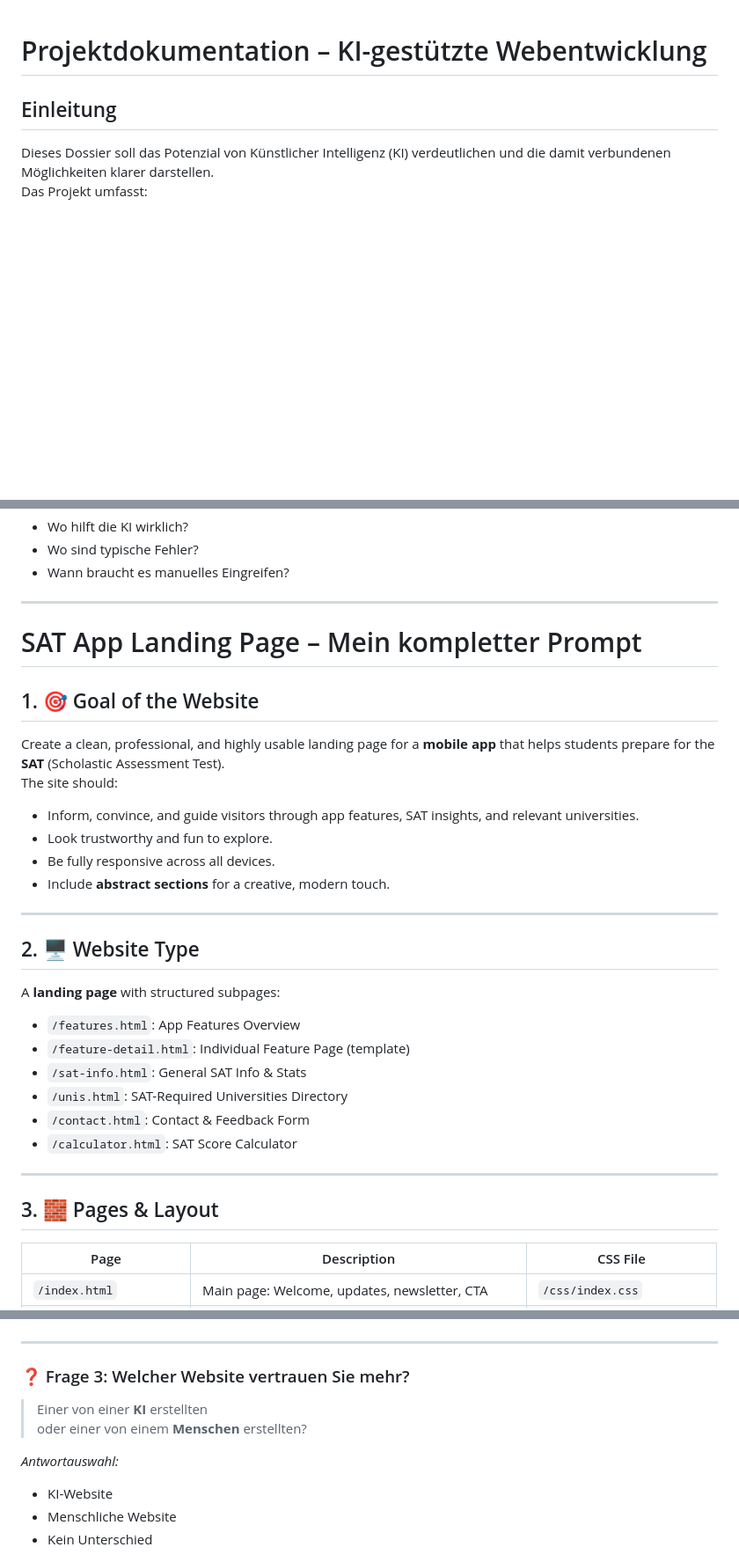
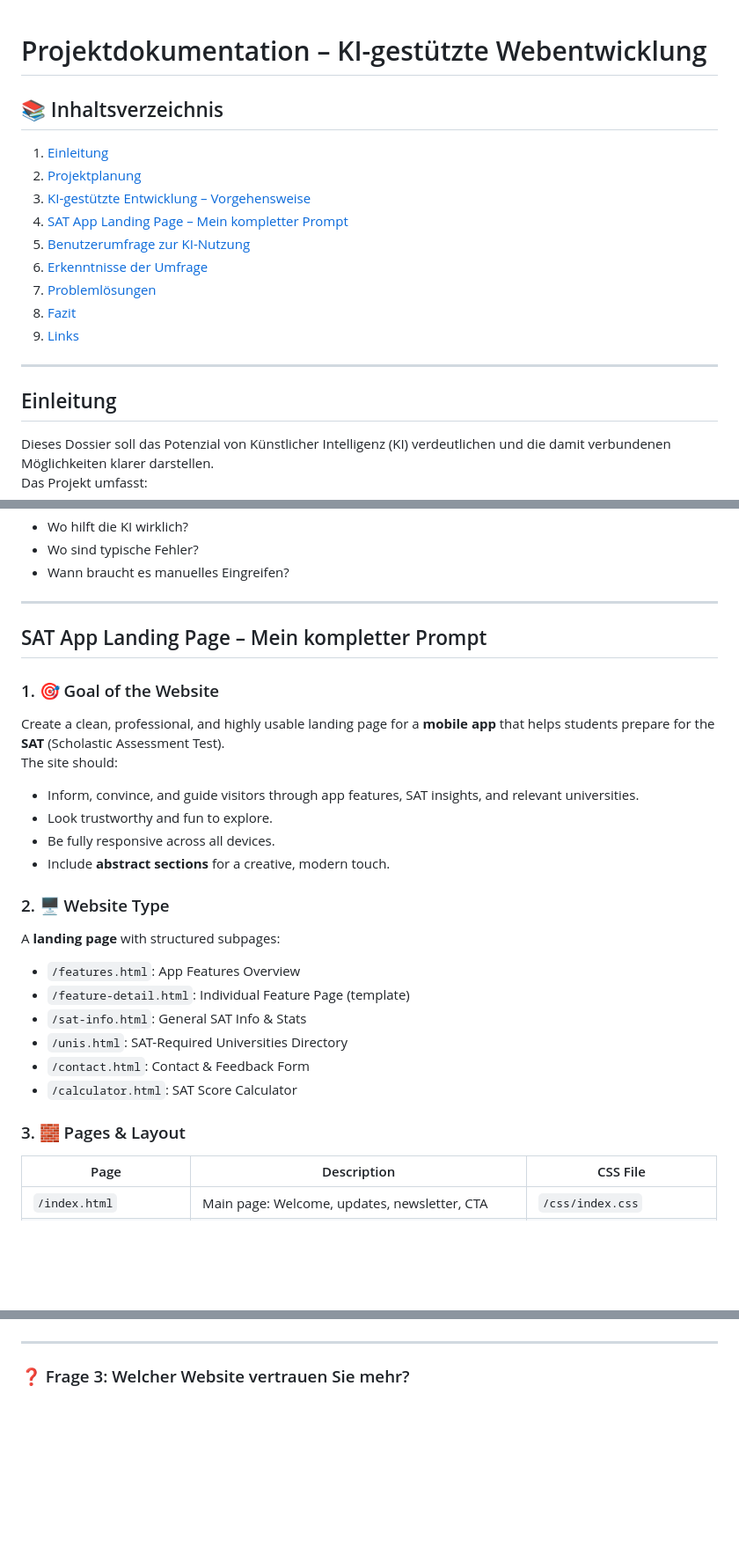
Before and after one commit to Coding-Bz/Modul293, a Markdown page: README.md, 3 parts joined by grey strips. Shown: that part at 88% size. GitHub-like rendering; blank space fills up the shorter version.

```diff
--- a/README.md
+++ b/README.md
@@ -1,4 +1,18 @@
 # Projektdokumentation – KI-gestützte Webentwicklung
+
+## 📚 Inhaltsverzeichnis
+
+1. [Einleitung](#einleitung)
+2. [Projektplanung](#projektplanung)
+3. [KI-gestützte Entwicklung – Vorgehensweise](#ki-gestützte-entwicklung--vorgehensweise)
+4. [SAT App Landing Page – Mein kompletter Prompt](#sat-app-landing-page--mein-kompletter-prompt)
+5. [Benutzerumfrage zur KI-Nutzung](#benutzerumfrage-zur-ki-nutzung)
+6. [Erkenntnisse der Umfrage](#erkenntnisse-der-umfrage)
+7. [Problemlösungen](#problemlösungen)
+8. [Fazit](#fazit)
+9. [Links](#links)
+
+---
 
 ## Einleitung
 
@@ -67,9 +81,10 @@ Beobachtungen:
 
 ---
 
-# SAT App Landing Page – Mein kompletter Prompt
+## SAT App Landing Page – Mein kompletter Prompt
 
-## 1. 🎯 Goal of the Website
+### 1. 🎯 Goal of the Website
+
 Create a clean, professional, and highly usable landing page for a **mobile app** that helps students prepare for the **SAT** (Scholastic Assessment Test).
 The site should:
 - Inform, convince, and guide visitors through app features, SAT insights, and relevant universities.
@@ -77,9 +92,8 @@ The site should:
 - Be fully responsive across all devices.
 - Include **abstract sections** for a creative, modern touch.
 
----
+### 2. 🖥️ Website Type
 
-## 2. 🖥️ Website Type
 A **landing page** with structured subpages:
 
 - `/features.html`: App Features Overview
@@ -89,9 +103,7 @@ A **landing page** with structured subpages:
 - `/contact.html`: Contact & Feedback Form
 - `/calculator.html`: SAT Score Calculator
 
----
-
-## 3. 🧱 Pages & Layout
+### 3. 🧱 Pages & Layout
 
 | Page                  | Description                                                                 | CSS File              |
 |-----------------------|-----------------------------------------------------------------------------|------------------------|
@@ -199,14 +192,6 @@ _Antwortauswahl:_
 ---
 
 ### ❓ Frage 3: Welcher Website vertrauen Sie mehr?
-
-> Einer von einer **KI** erstellten
-> oder einer von einem **Menschen** erstellten?
-
-_Antwortauswahl:_
-- KI-Website
-- Menschliche Website
-- Kein Unterschied
 
 ![Diagramm: Vertrauen in KI-Webseiten](https://github.com/Coding-Bz/Modul293/blob/main/Diagramme/VertrauenAnKI.png?raw=true)
 
```
Also changed, not shown: other parts of README.md (+7 -39 lines).
